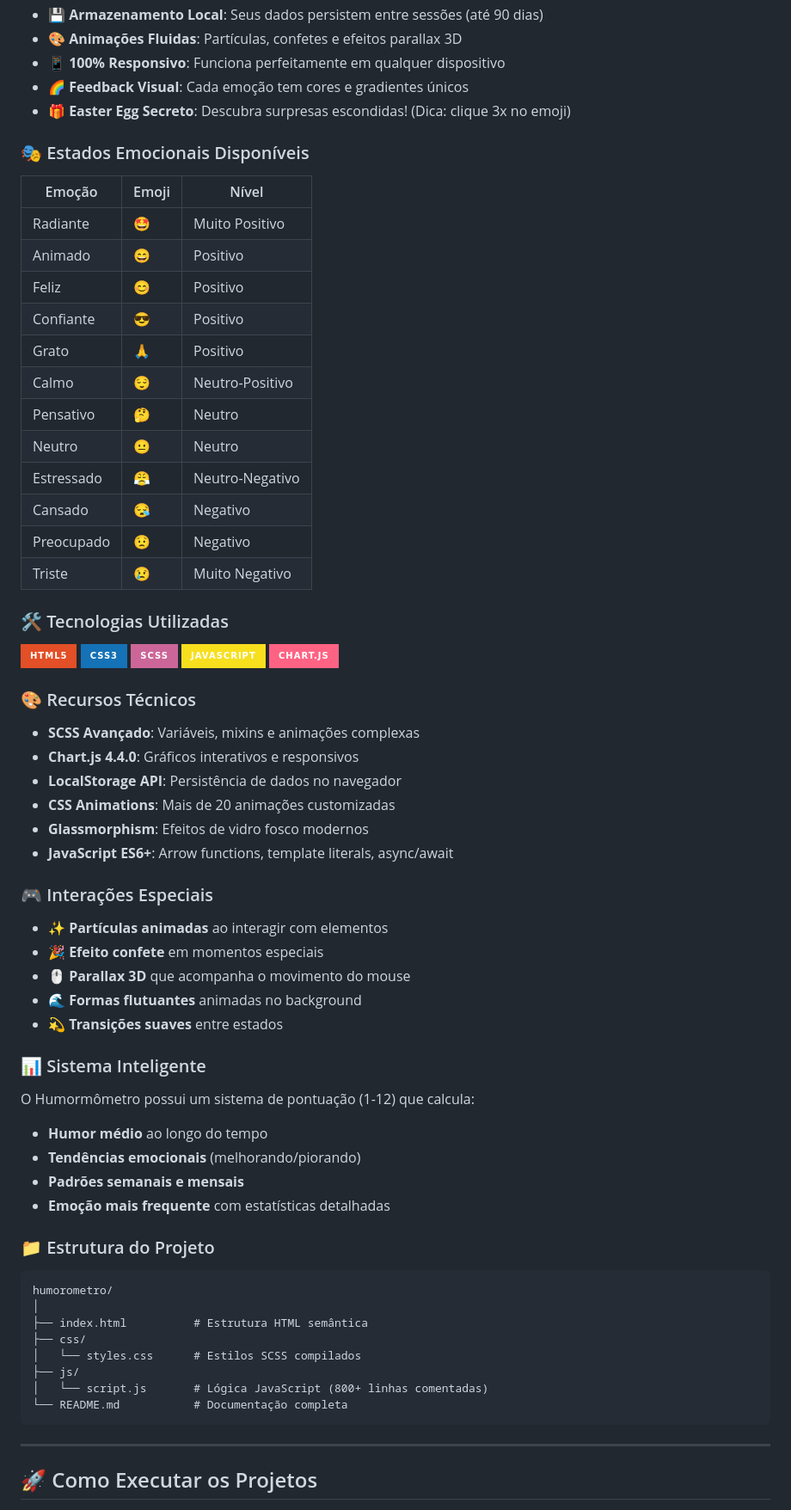
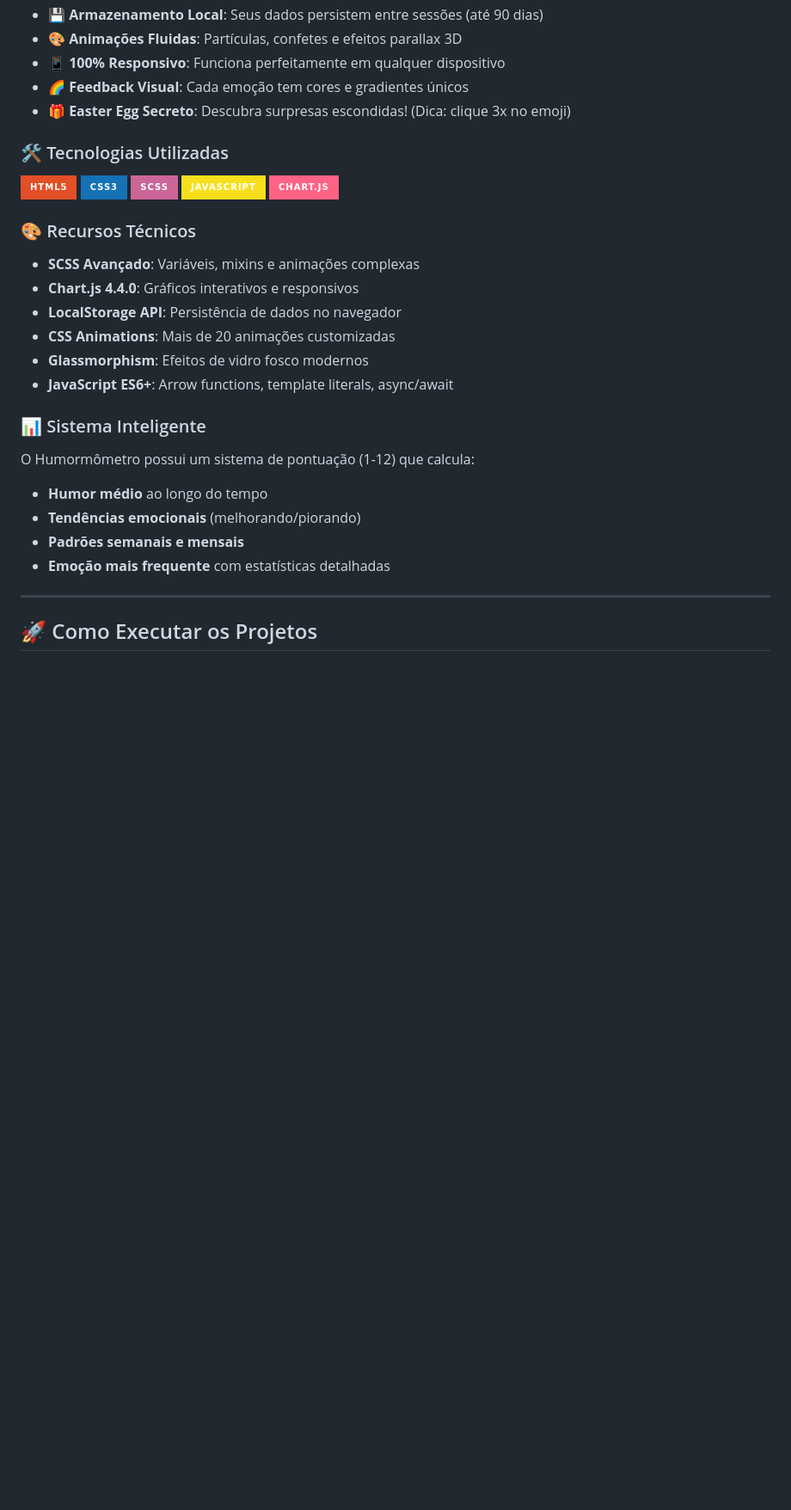
Before and after one commit to BeatrizS97/Projetos_Simples_e_Praticos_Front-End, a Markdown page: README.md, the part around the change. Shown: that part at 86% size. GitHub-like rendering; badges without logos; blank space fills up the shorter version.

Commit message:
Update README to remove unnecessary sections
Removed sections on emotional states, special interactions, and project structure from the README.

````diff
--- a/README.md
+++ b/README.md
@@ -50,23 +50,6 @@ O **Humormômetro** é uma aplicação web que ajuda você a entender melhor seu
 - **🌈 Feedback Visual**: Cada emoção tem cores e gradientes únicos
 - **🎁 Easter Egg Secreto**: Descubra surpresas escondidas! (Dica: clique 3x no emoji)
 
-### 🎭 Estados Emocionais Disponíveis
-
-| Emoção | Emoji | Nível |
-|--------|-------|-------|
-| Radiante | 🤩 | Muito Positivo |
-| Animado | 😄 | Positivo |
-| Feliz | 😊 | Positivo |
-| Confiante | 😎 | Positivo |
-| Grato | 🙏 | Positivo |
-| Calmo | 😌 | Neutro-Positivo |
-| Pensativo | 🤔 | Neutro |
-| Neutro | 😐 | Neutro |
-| Estressado | 😤 | Neutro-Negativo |
-| Cansado | 😪 | Negativo |
-| Preocupado | 😟 | Negativo |
-| Triste | 😢 | Muito Negativo |
-
 ### 🛠️ Tecnologias Utilizadas
 
 ![HTML5](https://img.shields.io/badge/HTML5-E34F26?style=for-the-badge&logo=html5&logoColor=white)
@@ -84,14 +67,6 @@ O **Humormômetro** é uma aplicação web que ajuda você a entender melhor seu
 - **Glassmorphism**: Efeitos de vidro fosco modernos
 - **JavaScript ES6+**: Arrow functions, template literals, async/await
 
-### 🎮 Interações Especiais
-
-- ✨ **Partículas animadas** ao interagir com elementos
-- 🎉 **Efeito confete** em momentos especiais
-- 🖱️ **Parallax 3D** que acompanha o movimento do mouse
-- 🌊 **Formas flutuantes** animadas no background
-- 💫 **Transições suaves** entre estados
-
 ### 📊 Sistema Inteligente
 
 O Humormômetro possui um sistema de pontuação (1-12) que calcula:
@@ -99,19 +74,6 @@ O Humormômetro possui um sistema de pontuação (1-12) que calcula:
 - **Tendências emocionais** (melhorando/piorando)
 - **Padrões semanais e mensais**
 - **Emoção mais frequente** com estatísticas detalhadas
-
-### 📁 Estrutura do Projeto
-
-```
-humorometro/
-│
-├── index.html          # Estrutura HTML semântica
-├── css/
-│   └── styles.css      # Estilos SCSS compilados
-├── js/
-│   └── script.js       # Lógica JavaScript (800+ linhas comentadas)
-└── README.md           # Documentação completa
-```
 
 ---
 
````
